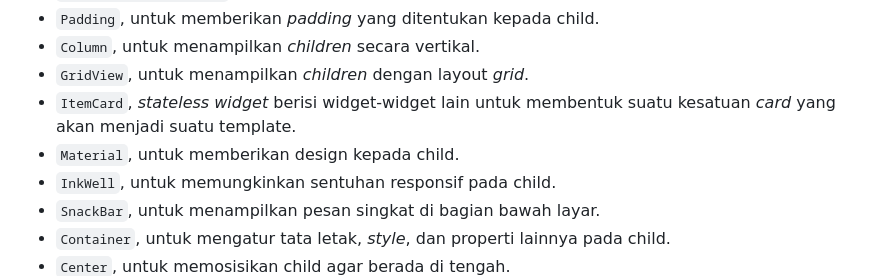
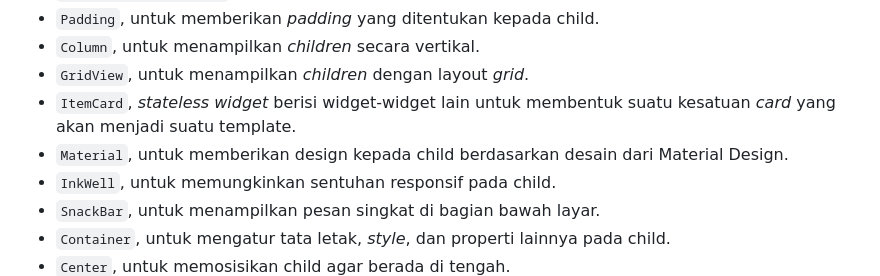
Before and after one commit to nabielsubhan/inventory-manager-mobile, a Markdown page: README.md, the part around the change. Drawn GitHub-style.

```diff
--- a/README.md
+++ b/README.md
@@ -20,7 +20,7 @@ Berbeda dengan *Stateless Widget*, *Stateful Widget* adalah suatu widget yang me
 * `Column`, untuk menampilkan *children* secara vertikal.
 * `GridView`, untuk menampilkan *children* dengan layout *grid*.
 * `ItemCard`, *stateless widget* berisi widget-widget lain untuk membentuk suatu kesatuan *card* yang akan menjadi suatu template.
-* `Material`, untuk memberikan design kepada child.
+* `Material`, untuk memberikan design kepada child berdasarkan desain dari Material Design.
 * `InkWell`, untuk memungkinkan sentuhan responsif pada child.
 * `SnackBar`, untuk menampilkan pesan singkat di bagian bawah layar.
 * `Container`, untuk mengatur tata letak, *style*, dan properti lainnya pada child.
```
